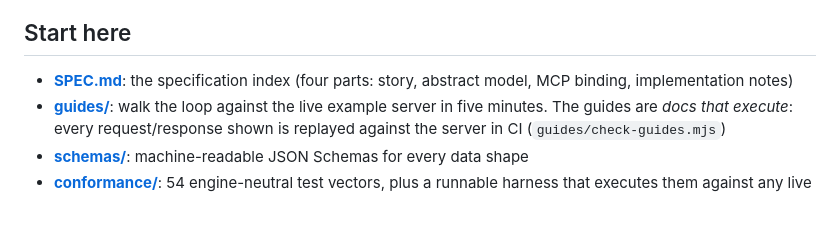
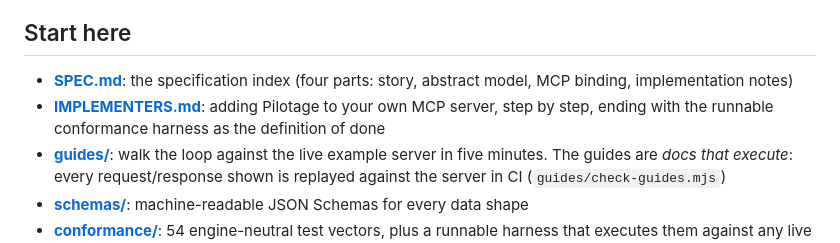
Before and after one commit to jafarsa0/pilotage, a Markdown page: README.md, the part around the change. GitHub-like rendering; blank space fills up the shorter version.

```diff
--- a/README.md
+++ b/README.md
@@ -35,6 +35,9 @@ hub it drives, not a pipeline it must follow.
 
 - **[SPEC.md](./SPEC.md)**: the specification index (four parts: story,
   abstract model, MCP binding, implementation notes)
+- **[IMPLEMENTERS.md](./IMPLEMENTERS.md)**: adding Pilotage to your own
+  MCP server, step by step, ending with the runnable conformance harness
+  as the definition of done
 - **[guides/](./guides/01-your-first-verified-run.md)**: walk the loop
   against the live example server in five minutes. The guides are *docs
   that execute*: every request/response shown is replayed against the
```
Also changed, not shown: IMPLEMENTERS.md (added, +315 -0 lines), SPEC.md (+3 -1 lines).
